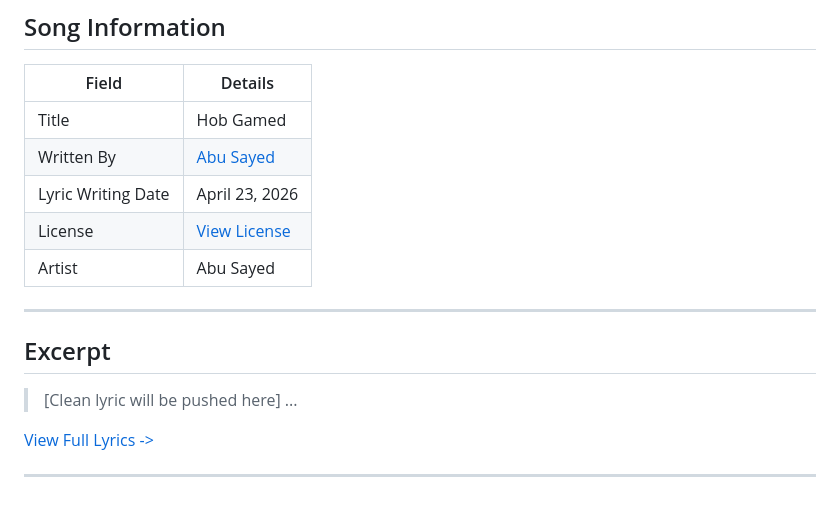
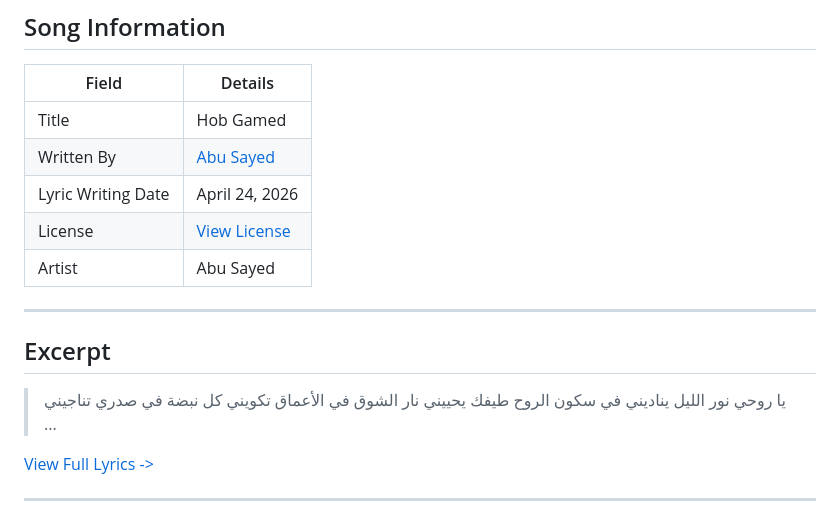
Before and after one commit to ImAbuSayed/hob-gamed, a Markdown page: README.md, the part around the change. Drawn GitHub-style.

Commit message:
docs: Update readme excerpt

```diff
--- a/README.md
+++ b/README.md
@@ -10,7 +10,7 @@
 |-------|---------|
 | Title | Hob Gamed |
 | Written By | [Abu Sayed](https://abusayed.com.bd/) |
-| Lyric Writing Date | April 23, 2026 |
+| Lyric Writing Date | April 24, 2026 |
 | License | [View License](./LICENSE.md) |
 | Artist | Abu Sayed |
 
@@ -18,7 +18,10 @@
 
 ## Excerpt
 
-> [Clean lyric will be pushed here]
+> يا روحي نور الليل يناديني
+> في سكون الروح طيفك يحييني
+> نار الشوق في الأعماق تكويني
+> كل نبضة في صدري تناجيني
 > ...
 
 [View Full Lyrics ->](./lyrics.txt)
```
